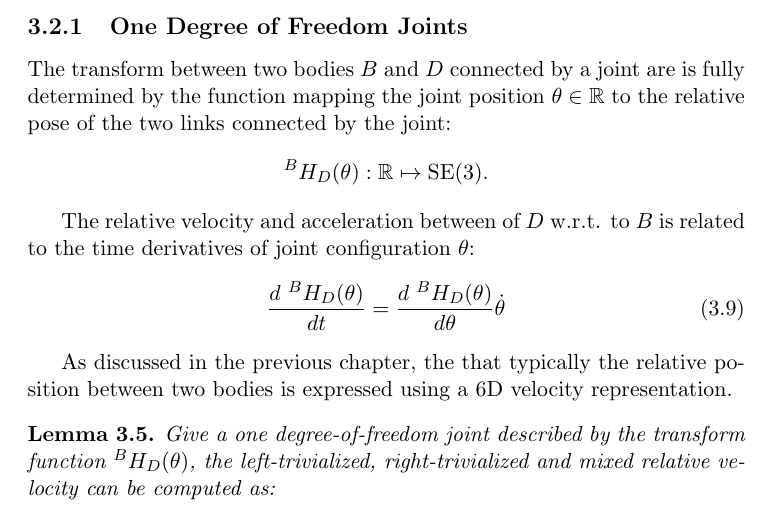
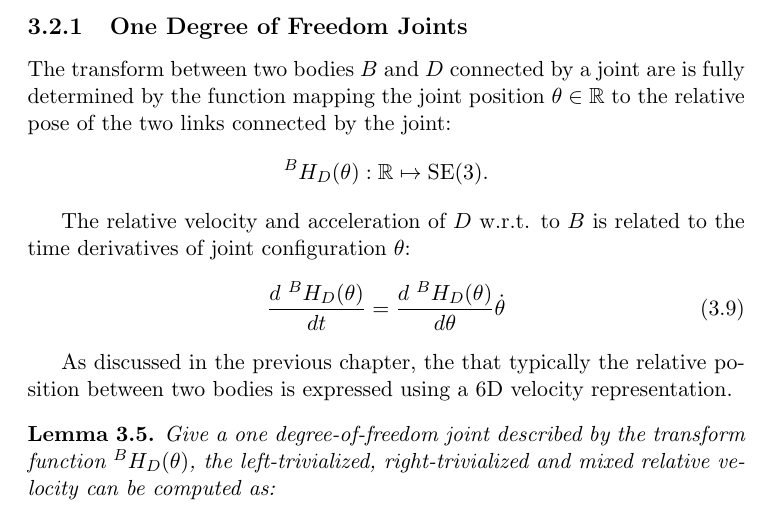
Before and after one commit to traversaro/traversaro-phd-thesis, a LaTeX thesis (thesis/thesis.tex, which reads thesis/Chapter30MultiBody/chapter-multibody.tex): part of page 51 of 172, cut so that both start at the same text. Compiled offline with pdfLaTeX.

Commit message:
Fix typo

```diff
--- a/thesis/Chapter30MultiBody/chapter-multibody.tex
+++ b/thesis/Chapter30MultiBody/chapter-multibody.tex
@@ -147,7 +147,7 @@ $$
 \ls^B H_D(\theta) : \R \mapsto \SE(3) .
 $$
 
-The relative velocity and acceleration between of $D$ w.r.t. to $B$  is related to the time derivatives of joint configuration $\theta$:
+The relative velocity and acceleration of $D$ w.r.t. to $B$  is related to the time derivatives of joint configuration $\theta$:
 \begin{IEEEeqnarray}{rCl}
  \frac{d \ \ls^B H_D(\theta)}{dt} &=& \frac{d\ \ls^B H_D(\theta)}{d \theta} \dot{\theta}
 \end{IEEEeqnarray}
```
